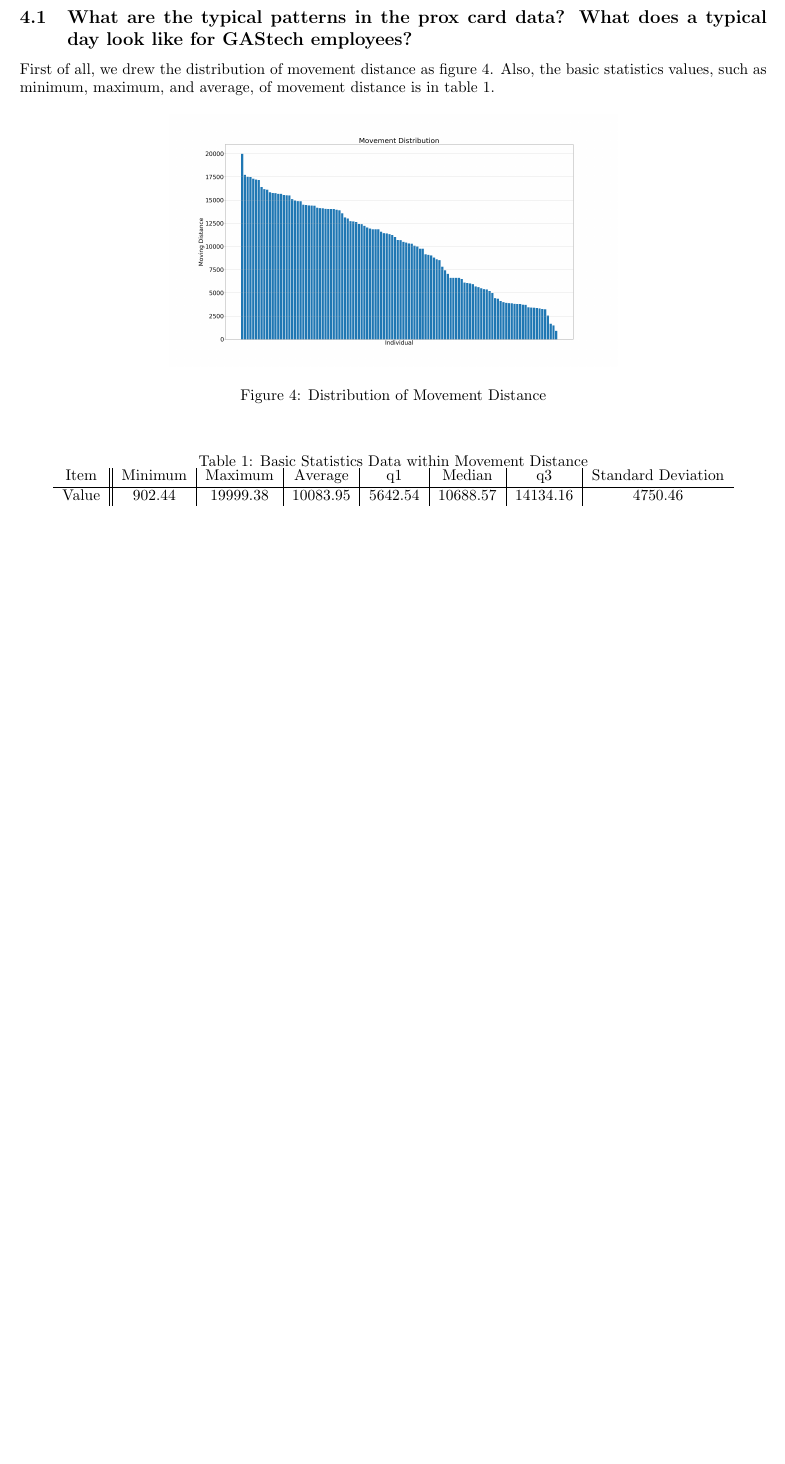
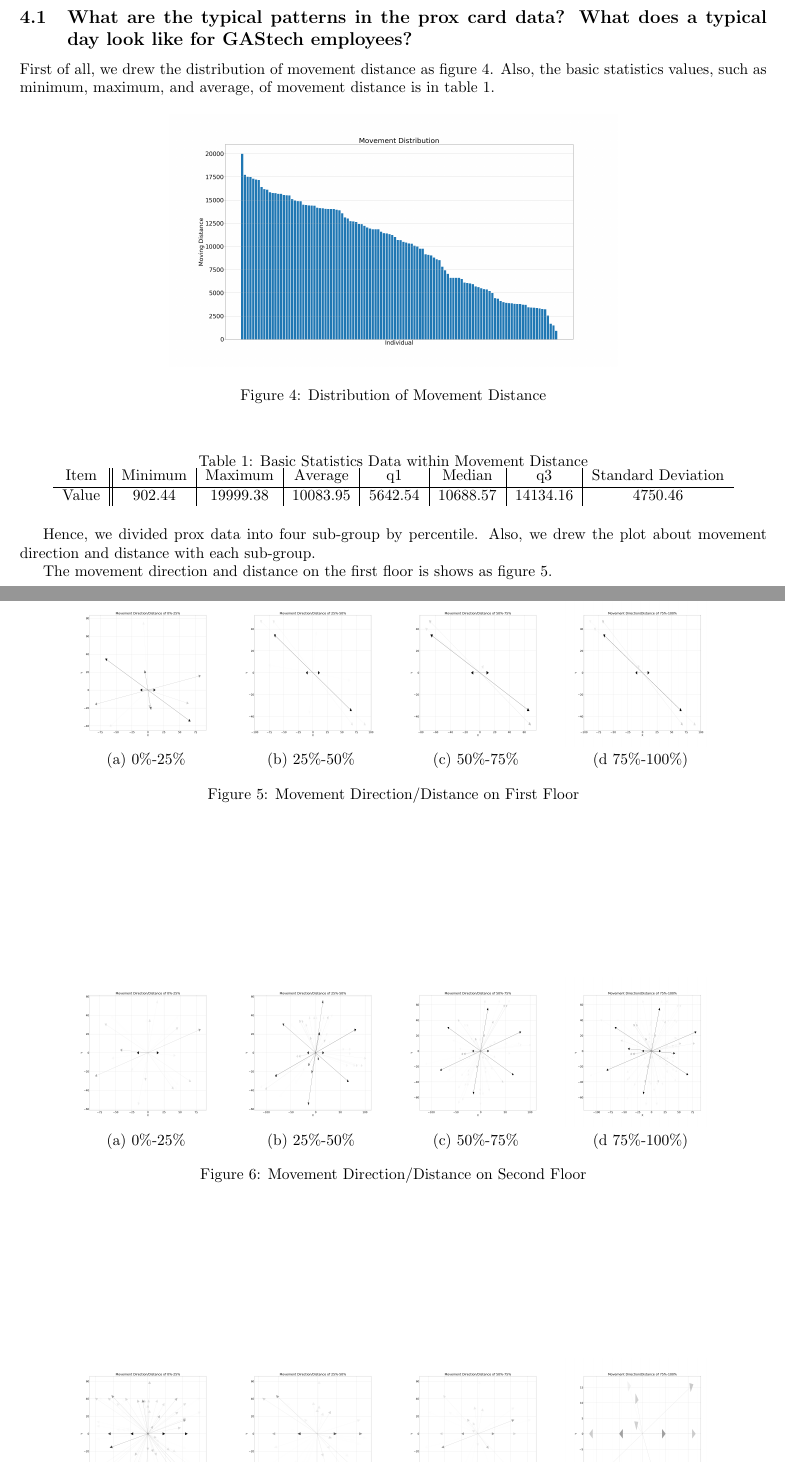
Before and after one commit to Fumire/Visualization_Final, a LaTeX document (Report/report.tex): part of page 4 of 6 before the commit and two parts of pages 4 and 5 of 7 after it, the two joined at a grey line, cut so that both start at the same text, the shorter picture padded with empty space. Compiled offline with pdfLaTeX.

Commit message:
add figures

```diff
--- a/Report/report.tex
+++ b/Report/report.tex
@@ -183,3 +183,46 @@
                 \end{tabular}
             \end{table}
 
+            Hence, we divided prox data into four sub-group by percentile. Also, we drew the plot about movement direction and distance with each sub-group.
+
+            \begin{figure}[htbp]
+                \centering
+                $\begin{array}{cccc}
+                    \includegraphics[width=0.2 \linewidth]{figures/movement1-1.png}
+                    &
+                    \includegraphics[width=0.2 \linewidth]{figures/movement1-2.png}
+                    &
+                    \includegraphics[width=0.2 \linewidth]{figures/movement1-3.png}
+                    &
+                    \includegraphics[width=0.2 \linewidth]{figures/movement1-4.png}
+                    \\
+
+                    \mbox{(a) 0\%-25\%} & \mbox{(b) 25\%-50\%} & \mbox{(c) 50\%-75\%} & \mbox{(d 75\%-100\%)} \\
+                \end{array}$
+                \caption{Movement Direction/Distance on First Floor}
+                \label{fig:movedd1}
+            \end{figure}
+
+            The movement direction and distance on the first floor is shows as figure \ref{fig:movedd1}.
+
+            \begin{figure}[htbp]
+                \centering
+                $\begin{array}{cccc}
+                \includegraphics[width=0.2 \linewidth]{figures/movement2-1.png}
+                &
+                \includegraphics[width=0.2 \linewidth]{figures/movement2-2.png}
+                &
+                \includegraphics[width=0.2 \linewidth]{figures/movement2-3.png}
+                &
+                \includegraphics[width=0.2 \linewidth]{figures/movement2-4.png}
+                \\
+
+                \mbox{(a) 0\%-25\%} & \mbox{(b) 25\%-50\%} & \mbox{(c) 50\%-75\%} & \mbox{(d 75\%-100\%)} \\
+            \end{array}$
+            \caption{Movement Direction/Distance on Second Floor}
+            \label{fig:movedd2}
+            \end{figure}
+
+            \begin{figure}[htbp]
+                \centering
+                $\begin{array}{cccc}
@@ -186,3 +239,8 @@
+            \end{array}$
+            \caption{Movement Direction/Distance on Third Floor}
+            \label{fig:movedd3}
+            \end{figure}
+
         \subsection[Question 2]{Describe up to five of the most interesting patterns that appear in the building data. Describe what is notable about the pattern and explain its possible significance.}
             First of all, we drew the distribution of the building data using TSNE technique. The TSNE plot of general building data is shows as figure \ref{fig:generalbuilding}.
 
```
Also changed, not shown: Report/report.tex (10 more changed lines).
